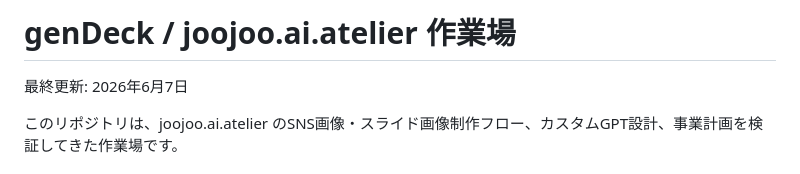
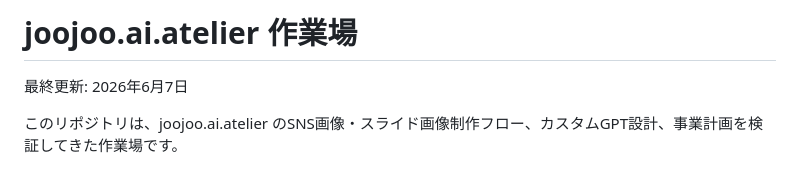
Before and after one commit to restard/joojoo-ai-atelier, a Markdown page: README.md, the part around the change. GitHub-like rendering.

Commit message:
Update README title and remove obsolete slide editing rules document

```diff
--- a/README.md
+++ b/README.md
@@ -1,4 +1,4 @@
-# genDeck / joojoo.ai.atelier 作業場
+# joojoo.ai.atelier 作業場
 
 最終更新: 2026年6月7日
 
```
Also changed, not shown: docs/gpt-action/スライド編集ルール.md (deleted, +0 -25 lines).
